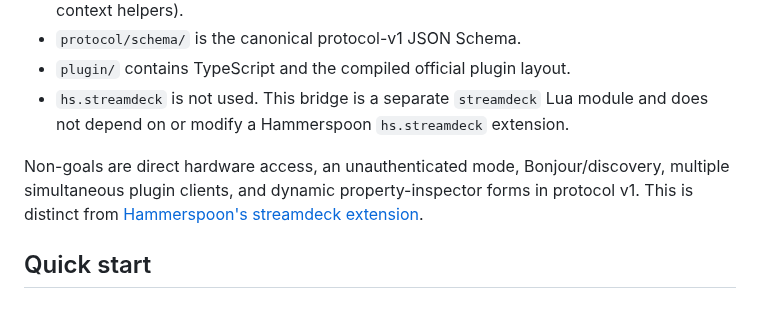
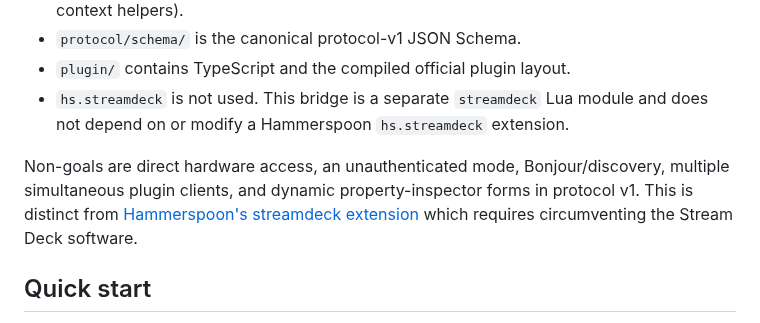
Before and after one commit to brettinternet/stream-deck-hammerspoon, a Markdown page: README.md, the part around the change. Drawn GitHub-style.

Commit message:
update streamdeck alternative description

```diff
--- a/README.md
+++ b/README.md
@@ -12,7 +12,7 @@ The official Stream Deck application remains the owner of plugin lifecycle, prop
 - `plugin/` contains TypeScript and the compiled official plugin layout.
 - `hs.streamdeck` is not used. This bridge is a separate `streamdeck` Lua module and does not depend on or modify a Hammerspoon `hs.streamdeck` extension.
 
-Non-goals are direct hardware access, an unauthenticated mode, Bonjour/discovery, multiple simultaneous plugin clients, and dynamic property-inspector forms in protocol v1. This is distinct from [Hammerspoon's streamdeck extension](https://github.com/Hammerspoon/hammerspoon/tree/master/extensions/streamdeck).
+Non-goals are direct hardware access, an unauthenticated mode, Bonjour/discovery, multiple simultaneous plugin clients, and dynamic property-inspector forms in protocol v1. This is distinct from [Hammerspoon's streamdeck extension](https://github.com/Hammerspoon/hammerspoon/tree/master/extensions/streamdeck) which requires circumventing the Stream Deck software.
 
 ## Quick start
 
```
